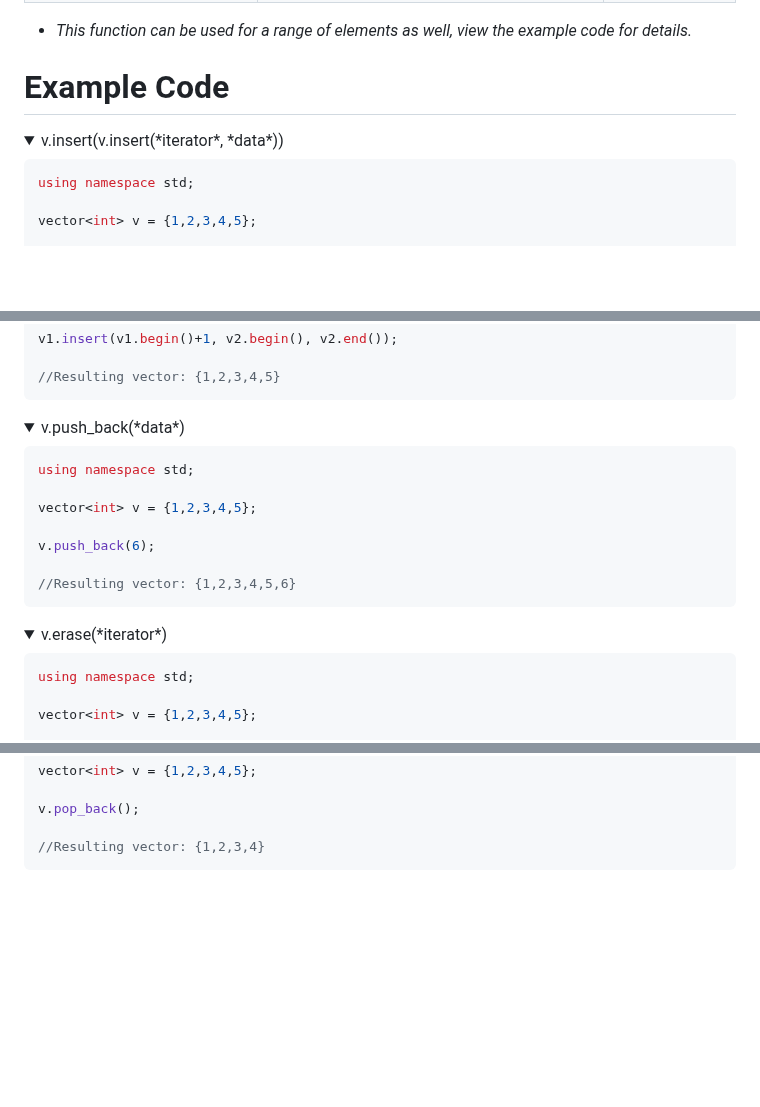
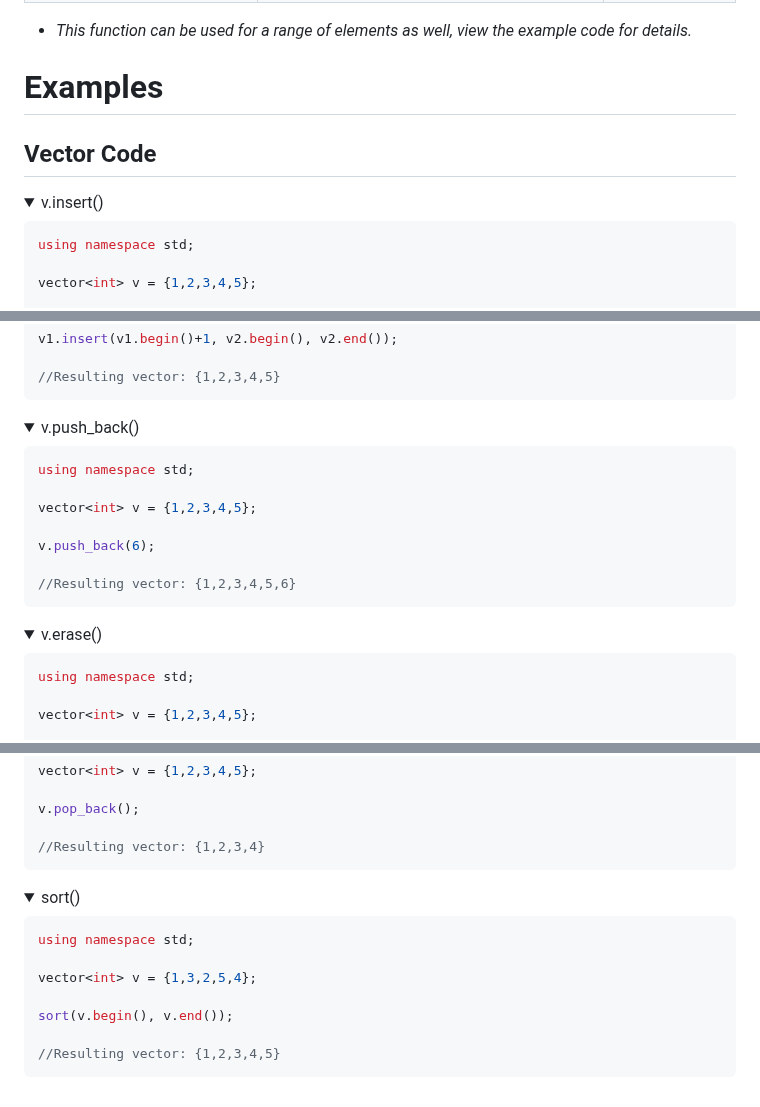
Before and after one commit to shortak/Portfolio, a Markdown page: CS_Fundamentals/Array/README.md, 3 parts joined by grey strips. GitHub-like rendering; folded sections open; blank space fills up the shorter version.

Commit message:
update README for Practices

````diff
--- a/CS_Fundamentals/Array/README.md
+++ b/CS_Fundamentals/Array/README.md
@@ -192,9 +192,10 @@ You can perform the following functions. Check out the [example code](#example_c
 
 * *This function can be used for a range of elements as well, view the example code for details.*
 
-# Example Code
+# Examples
+## Vector Code
 <details>
-<summary>v.insert(v.insert(*iterator*, *data*))</summary>
+<summary>v.insert()</summary>
 
 ```cpp
 using namespace std;
@@ -221,7 +222,7 @@ v1.insert(v1.begin()+1, v2.begin(), v2.end());
 </details>
 
 <details>
-<summary>v.push_back(*data*)</summary>
+<summary>v.push_back()</summary>
 
 ```cpp
 using namespace std;
@@ -235,7 +236,7 @@ v.push_back(6);
 </details>
 
 <details>
-<summary>v.erase(*iterator*)</summary>
+<summary>v.erase()</summary>
 
 ```cpp
 using namespace std;
@@ -273,3 +274,17 @@ v.pop_back();
 //Resulting vector: {1,2,3,4}
 ```
 </details>
+
+<details>
+<summary>sort()</summary>
+
+```cpp
+using namespace std;
+
+vector<int> v = {1,3,2,5,4};
+
+sort(v.begin(), v.end());
+
+//Resulting vector: {1,2,3,4,5}
+```
+</details>
````
Also changed, not shown: other parts of CS_Fundamentals/Array/README.md (+1 -1 lines).
